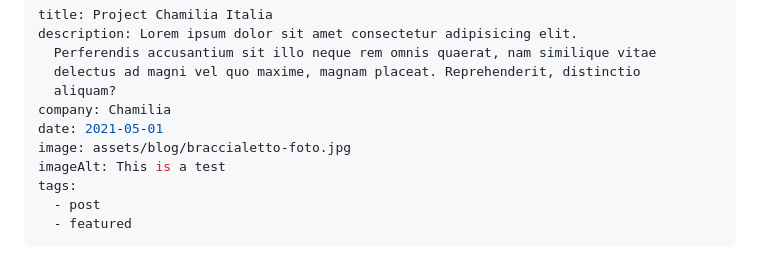
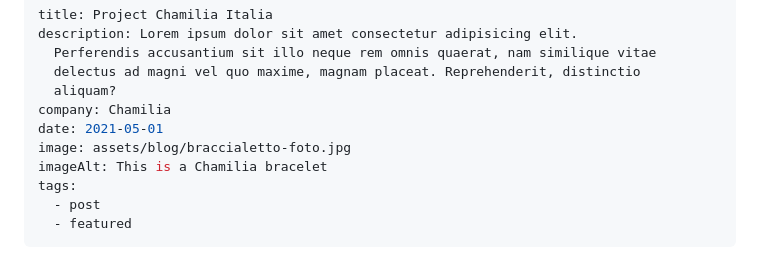
Before and after one commit to giacomosepe/11ty.giacomosepe.com, a Markdown page: src/blog/2021-05-01-chamilia.md, the part around the change. Rendered like a GitHub page.

Commit message:
Update Blog “2021-05-01-chamilia”

```diff
--- a/src/blog/2021-05-01-chamilia.md
+++ b/src/blog/2021-05-01-chamilia.md
@@ -7,7 +7,7 @@ description: Lorem ipsum dolor sit amet consectetur adipisicing elit.
 company: Chamilia
 date: 2021-05-01
 image: assets/blog/braccialetto-foto.jpg
-imageAlt: This is a test
+imageAlt: This is a Chamilia bracelet
 tags:
   - post
   - featured
```
